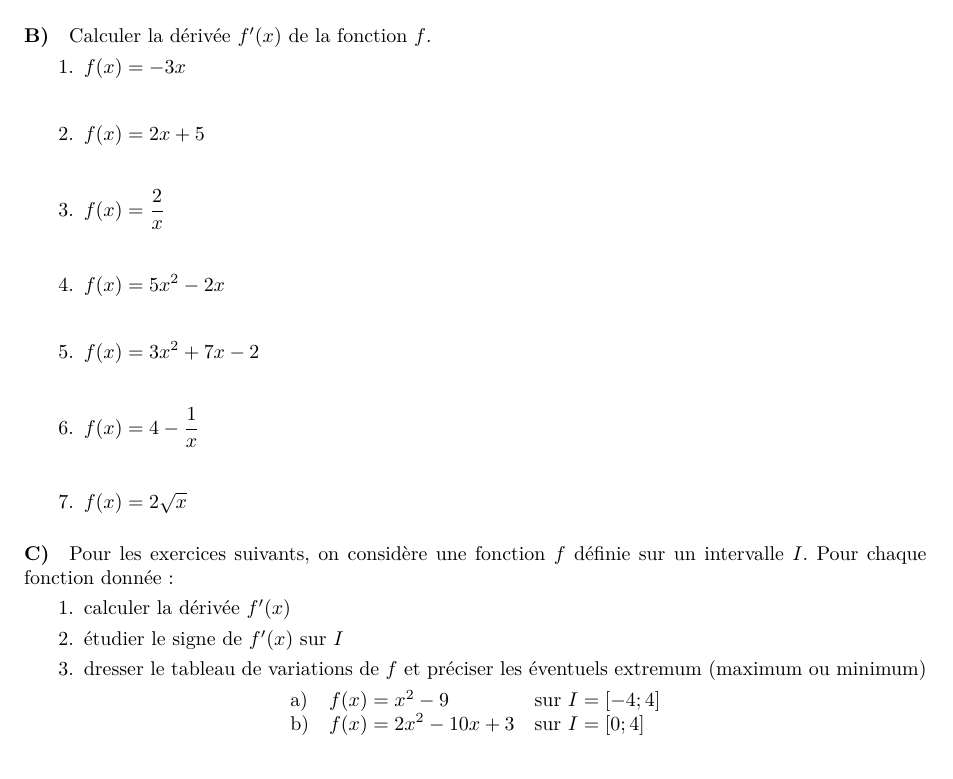
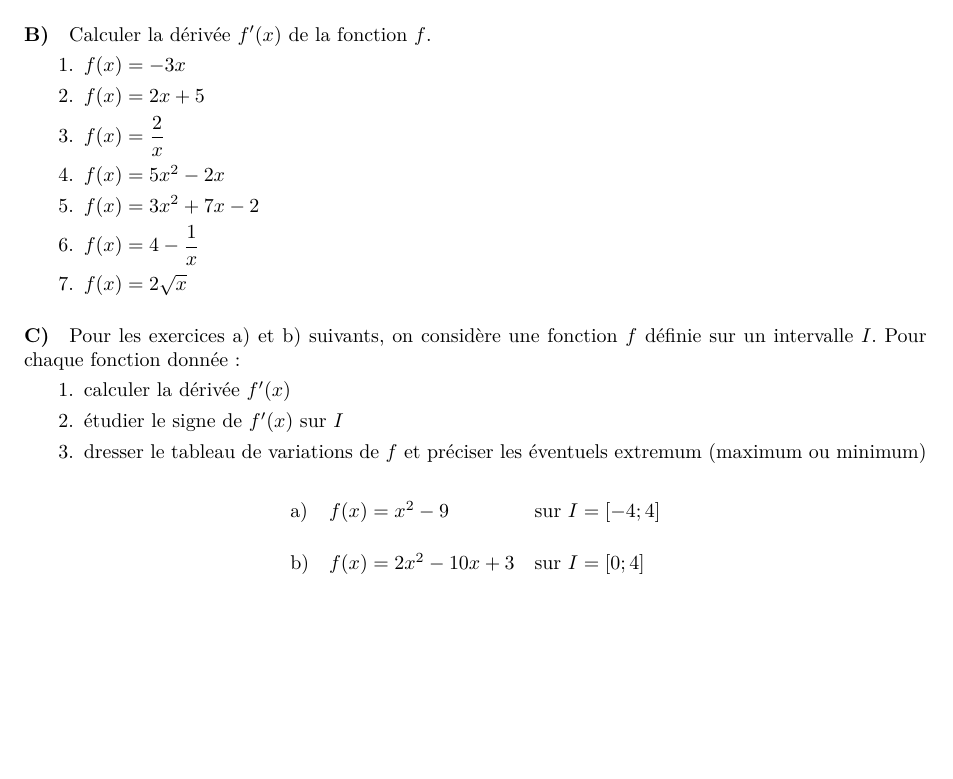
Before and after one commit to clarus/diane-qcm, a LaTeX document (index.tex): part of the page, cut so that both start at the same text. Compiled offline with pdfLaTeX.

Commit message:
Cosmetic

```diff
--- a/index.tex
+++ b/index.tex
@@ -50,7 +50,6 @@
   \paragraph{B)}
   Calculer la dérivée $f'(x)$ de la fonction $f$.
   \begin{enumerate}
-    \itemsep 0.7cm
     \item $f(x) = - 3 x$
     \item $f(x) = 2x + 5$
     \item $\displaystyle f(x) = \frac{2}{x}$
@@ -61,15 +60,16 @@
   \end{enumerate}
 
   \paragraph{C)}
-  Pour les exercices suivants, on considère une fonction $f$ définie sur un intervalle $I$. Pour chaque fonction donnée:
+  Pour les exercices a) et b) suivants, on considère une fonction $f$ définie sur un intervalle $I$. Pour chaque fonction donnée:
   \begin{enumerate}
     \item calculer la dérivée $f'(x)$
     \item étudier le signe de $f'(x)$ sur $I$
     \item dresser le tableau de variations de $f$ et préciser les éventuels extremum (maximum ou minimum)
   \end{enumerate}
+  \vspace{0.5cm}
   \[
     \begin{array}{llll}
-      \mathrm{a)} & f(x) = x^2 - 9 & \mathrm{sur}\ I = [-4; 4]\\
+      \mathrm{a)} & f(x) = x^2 - 9 & \mathrm{sur}\ I = [-4; 4]\\[0.5cm]
       \mathrm{b)} & f(x) = 2x^2 - 10x + 3 & \mathrm{sur}\ I = [0; 4]
     \end{array}
   \]
```
